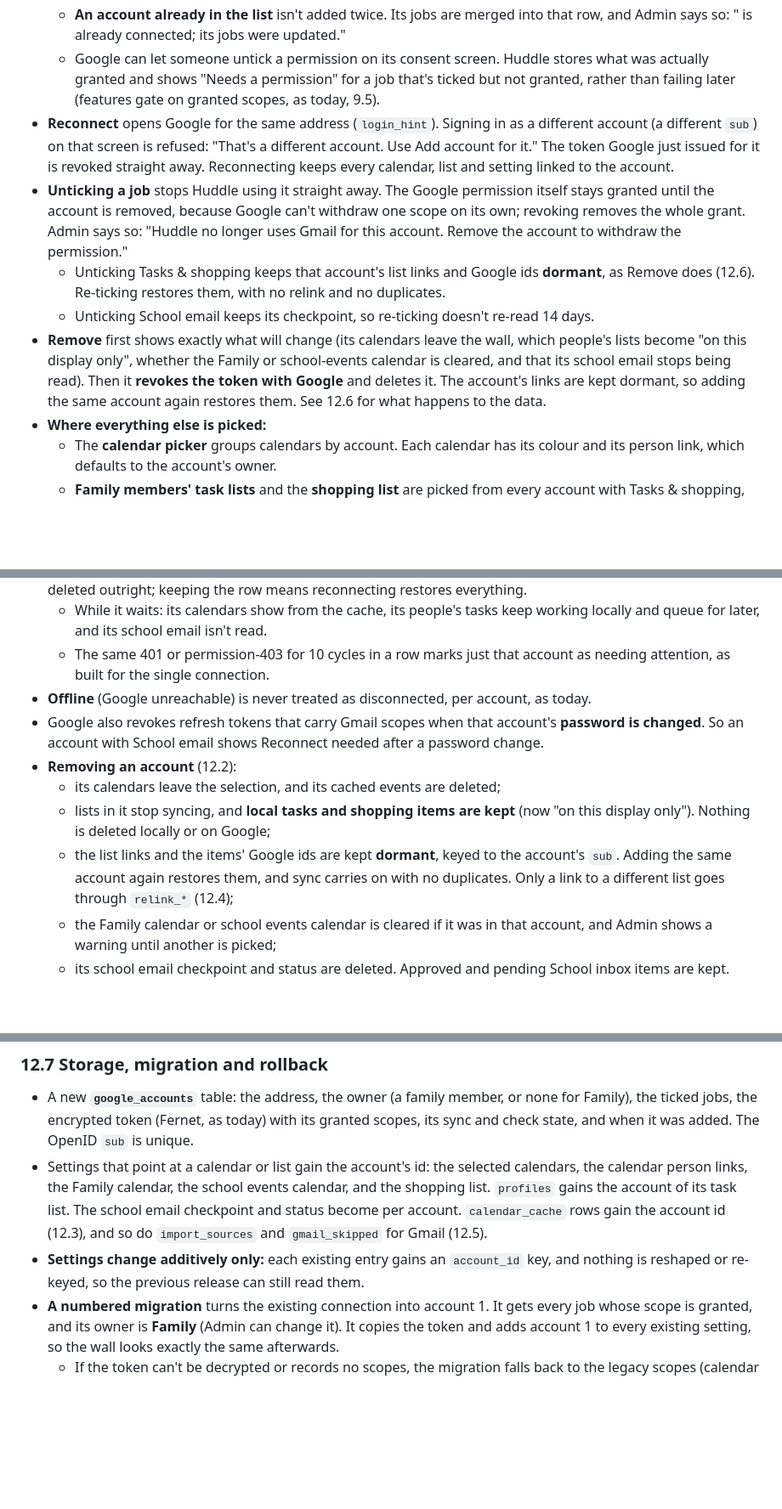
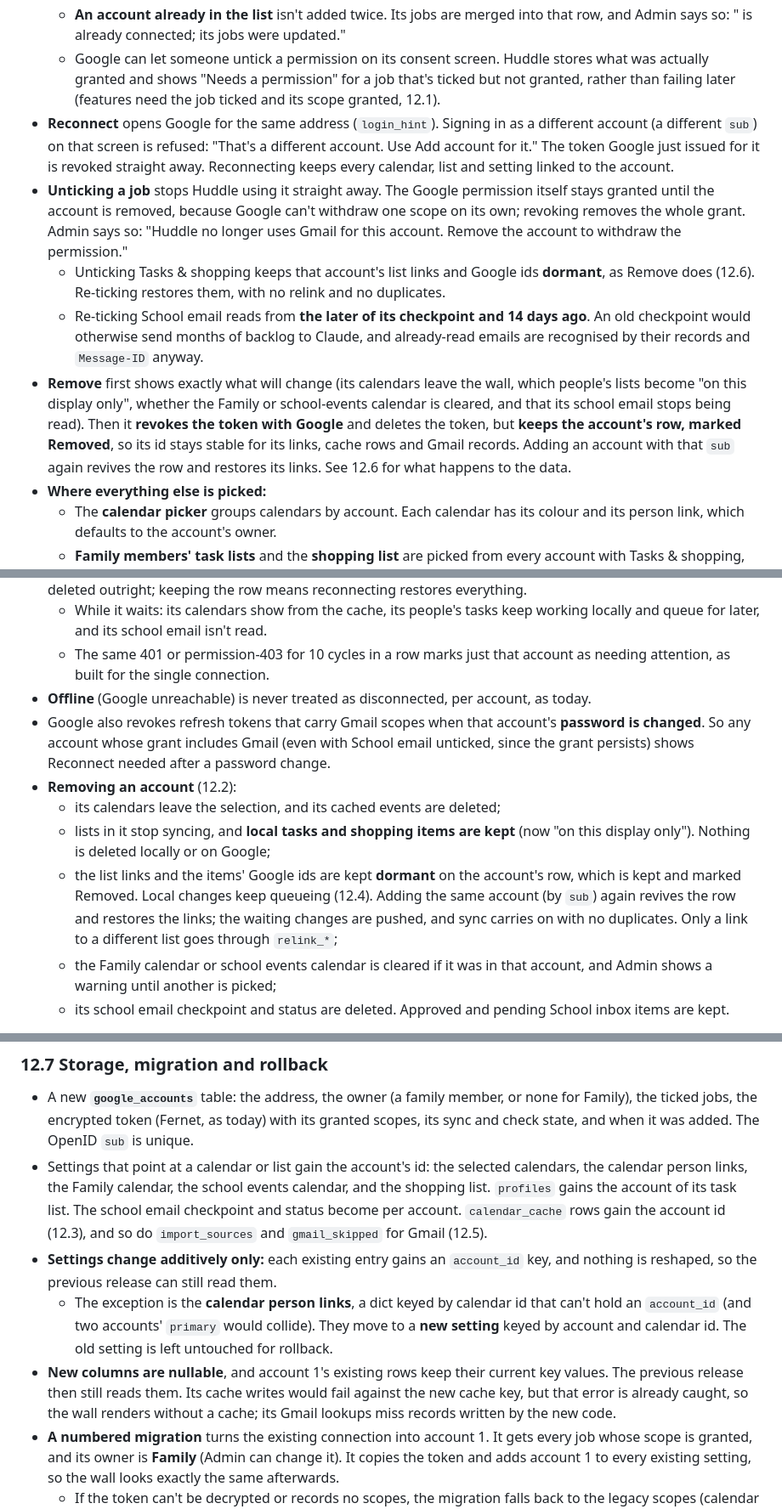
Before and after one commit to greydrian/huddle, a Markdown page: family-display-spec.md, 3 parts joined by grey strips. Shown at 85% size. Rendered like a GitHub page; blank space fills up the shorter version.

Commit message:
Spec 12: second review's corrections
Dormant links keep queueing and push on restore; Remove keeps the
account row (marked Removed) so ids stay stable; School email re-tick
reads from the later of checkpoint and 14 days ago; person links move
to a new setting keyed by account; the stale gating sentence; nullable
columns and what the previous release sees after a rollback.

Co-Authored-By: Claude Opus 5.5 <noreply@anthropic.com>

```diff
--- a/family-display-spec.md
+++ b/family-display-spec.md
@@ -905,7 +905,7 @@ panel.
     Admin says so: "<address> is already connected; its jobs were updated."
   - Google can let someone untick a permission on its consent screen. Huddle stores what was
     actually granted and shows "Needs a permission" for a job that's ticked but not granted,
-    rather than failing later (features gate on granted scopes, as today, 9.5).
+    rather than failing later (features need the job ticked and its scope granted, 12.1).
 - **Reconnect** opens Google for the same address (`login_hint`). Signing in as a different
   account (a different `sub`) on that screen is refused: "That's a different account. Use Add
   account for it." The token Google just issued for it is revoked straight away. Reconnecting
@@ -916,12 +916,15 @@ panel.
   Remove the account to withdraw the permission."
   - Unticking Tasks & shopping keeps that account's list links and Google ids **dormant**, as
     Remove does (12.6). Re-ticking restores them, with no relink and no duplicates.
-  - Unticking School email keeps its checkpoint, so re-ticking doesn't re-read 14 days.
+  - Re-ticking School email reads from **the later of its checkpoint and 14 days ago**. An old
+    checkpoint would otherwise send months of backlog to Claude, and already-read emails are
+    recognised by their records and `Message-ID` anyway.
 - **Remove** first shows exactly what will change (its calendars leave the wall, which people's
   lists become "on this display only", whether the Family or school-events calendar is cleared,
   and that its school email stops being read). Then it **revokes the token with Google** and
-  deletes it. The account's links are kept dormant, so adding the same account again restores
-  them. See 12.6 for what happens to the data.
+  deletes the token, but **keeps the account's row, marked Removed**, so its id stays stable for
+  its links, cache rows and Gmail records. Adding an account with that `sub` again revives the
+  row and restores its links. See 12.6 for what happens to the data.
 - **Where everything else is picked:**
   - The **calendar picker** groups calendars by account. Each calendar has its colour and its
     person link, which defaults to the account's owner.
@@ -1020,14 +1028,16 @@ panel.
     attention, as built for the single connection.
 - **Offline** (Google unreachable) is never treated as disconnected, per account, as today.
 - Google also revokes refresh tokens that carry Gmail scopes when that account's **password is
-  changed**. So an account with School email shows Reconnect needed after a password change.
+  changed**. So any account whose grant includes Gmail (even with School email unticked, since the
+  grant persists) shows Reconnect needed after a password change.
 - **Removing an account** (12.2):
   - its calendars leave the selection, and its cached events are deleted;
   - lists in it stop syncing, and **local tasks and shopping items are kept** (now "on this display
     only"). Nothing is deleted locally or on Google;
-  - the list links and the items' Google ids are kept **dormant**, keyed to the account's `sub`.
-    Adding the same account again restores them, and sync carries on with no duplicates. Only a
-    link to a different list goes through `relink_*` (12.4);
+  - the list links and the items' Google ids are kept **dormant** on the account's row, which is
+    kept and marked Removed. Local changes keep queueing (12.4). Adding the same account (by
+    `sub`) again revives the row and restores the links; the waiting changes are pushed, and sync
+    carries on with no duplicates. Only a link to a different list goes through `relink_*`;
   - the Family calendar or school events calendar is cleared if it was in that account, and Admin
     shows a warning until another is picked;
   - its school email checkpoint and status are deleted. Approved and pending School inbox items are
@@ -1043,7 +1053,14 @@ panel.
   per account. `calendar_cache` rows gain the account id (12.3), and so do `import_sources` and
   `gmail_skipped` for Gmail (12.5).
 - **Settings change additively only:** each existing entry gains an `account_id` key, and nothing
-  is reshaped or re-keyed, so the previous release can still read them.
+  is reshaped, so the previous release can still read them.
+  - The exception is the **calendar person links**, a dict keyed by calendar id that can't hold an
+    `account_id` (and two accounts' `primary` would collide). They move to a **new setting** keyed
+    by account and calendar id. The old setting is left untouched for rollback.
+- **New columns are nullable**, and account 1's existing rows keep their current key values. The
+  previous release then still reads them. Its cache writes would fail against the new cache key,
+  but that error is already caught, so the wall renders without a cache; its Gmail lookups miss
+  records written by the new code.
 - **A numbered migration** turns the existing connection into account 1. It gets every job whose
   scope is granted, and its owner is **Family** (Admin can change it). It copies the token and
   adds account 1 to every existing setting, so the wall looks exactly the same afterwards.
```
Also changed, not shown: other parts of family-display-spec.md (+5 -0 lines).
